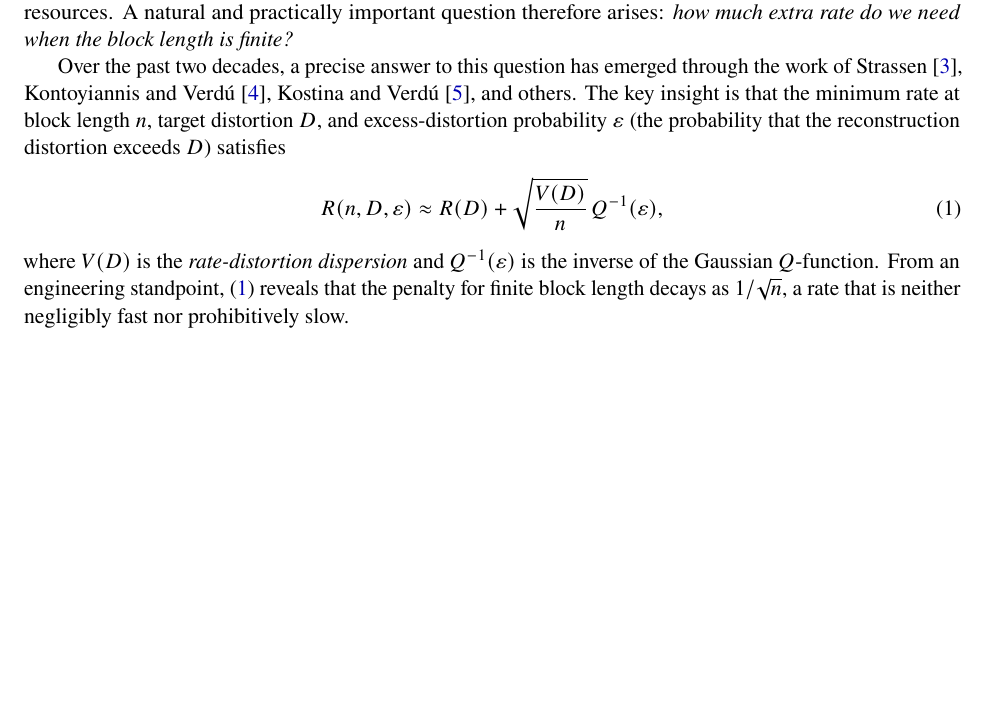
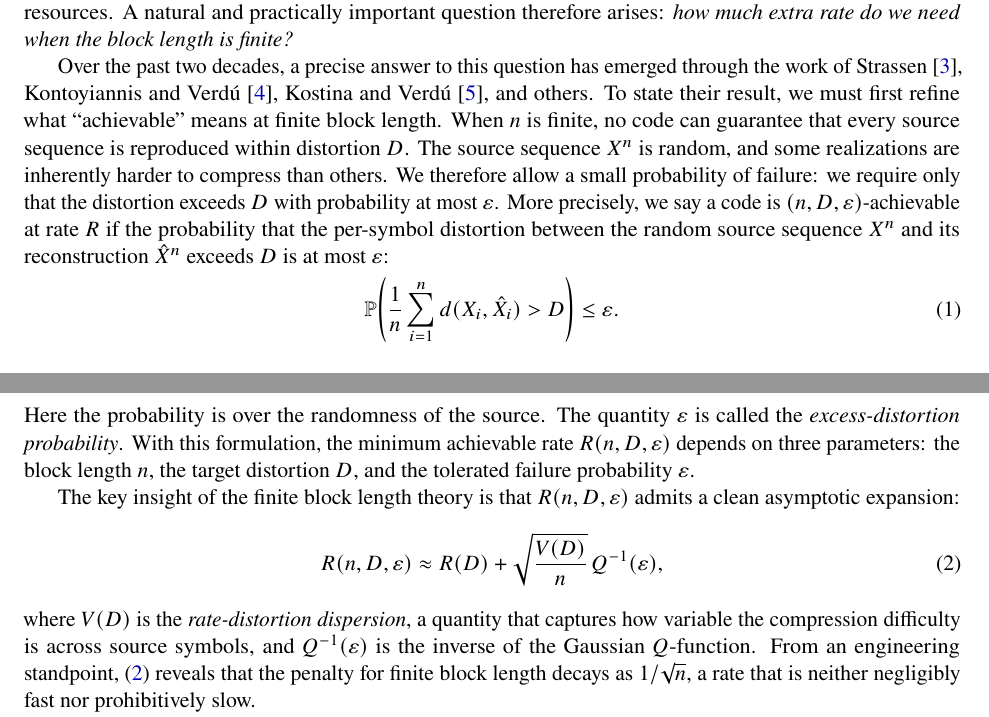
Before and after one commit to ANRGUSC/rate-distortion-bernoulli-finite, a LaTeX paper (main.tex): part of page 1 of 18 before the commit and two parts of pages 1 and 2 of 18 after it, the two joined at a grey line, cut so that both start at the same text, the shorter picture padded with empty space. Compiled offline with pdfLaTeX.

Commit message:
Expand introduction of excess-distortion probability
Break down the finite block length setup more carefully before
presenting the normal approximation: explain that source randomness
means some sequences are harder to compress, define the excess-
distortion probability with an explicit equation, and clarify that
the probability is over the random source sequence.

Co-Authored-By: Claude Opus 4.6 <noreply@anthropic.com>

```diff
--- a/main.tex
+++ b/main.tex
@@ -100,15 +100,37 @@ extra rate do we need when the block length is finite?}
 Over the past two decades, a precise answer to this question has emerged through
 the work of Strassen~\cite{strassen1962}, Kontoyiannis and Verd\'{u}~\cite{kontoyiannis2014},
 Kostina and Verd\'{u}~\cite{kostina2012}, and others.
-The key insight is that the minimum rate at block length $n$, target distortion $D$,
-and excess-distortion probability $\varepsilon$ (the probability that the
-reconstruction distortion exceeds $D$) satisfies
+To state their result, we must first refine what ``achievable'' means at finite
+block length.
+When $n$ is finite, no code can guarantee that every source sequence is
+reproduced within distortion $D$.
+The source sequence $X^n$ is random, and some realizations are inherently harder
+to compress than others.
+We therefore allow a small probability of failure: we require only that the
+distortion exceeds $D$ with probability at most $\varepsilon$.
+More precisely, we say a code is $(n, D, \varepsilon)$-achievable at rate $R$
+if the probability that the per-symbol distortion between the random source
+sequence $X^n$ and its reconstruction $\hat{X}^n$ exceeds $D$ is at most
+$\varepsilon$:
+\begin{equation}
+\label{eq:excess_distortion_intro}
+\Prob\!\left(\frac{1}{n}\sum_{i=1}^{n} d(X_i, \hat{X}_i) > D\right) \leq \varepsilon.
+\end{equation}
+Here the probability is over the randomness of the source.
+The quantity $\varepsilon$ is called the \emph{excess-distortion probability}.
+With this formulation, the minimum achievable rate $R(n, D, \varepsilon)$
+depends on three parameters: the block length $n$, the target distortion $D$,
+and the tolerated failure probability $\varepsilon$.
+
+The key insight of the finite block length theory is that $R(n, D, \varepsilon)$
+admits a clean asymptotic expansion:
 \begin{equation}
 \label{eq:normal_approx_intro}
 R(n, D, \varepsilon) \approx \RD + \sqrt{\frac{V(D)}{n}}\, \Qinv(\varepsilon),
 \end{equation}
-where $V(D)$ is the \emph{rate-distortion dispersion} and $\Qinv(\varepsilon)$
-is the inverse of the Gaussian $Q$-function.
+where $V(D)$ is the \emph{rate-distortion dispersion}, a quantity that captures
+how variable the compression difficulty is across source symbols, and
+$\Qinv(\varepsilon)$ is the inverse of the Gaussian $Q$-function.
 From an engineering standpoint, (\ref{eq:normal_approx_intro}) reveals that the
 penalty for finite block length decays as $1/\sqrt{n}$, a rate that is neither
 negligibly fast nor prohibitively slow.
```
Also changed, not shown: main.pdf.
